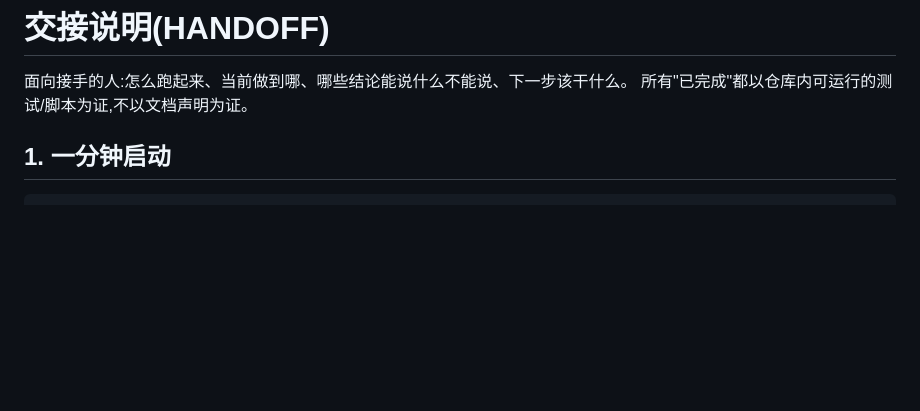
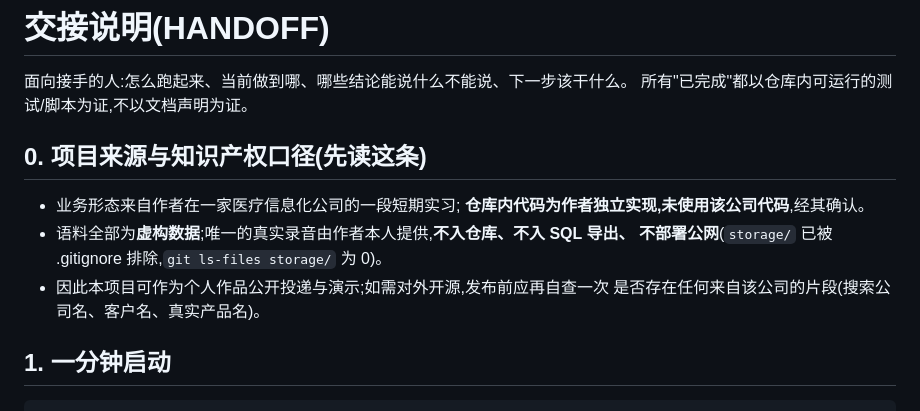
Before and after one commit to Wang-Jin-Xing/meeting-evidence-qa, a Markdown page: docs/HANDOFF.md, the part around the change. Rendered like a GitHub page; blank space fills up the shorter version.

Commit message:
记录项目来源与 IP 口径: 形态取自实习接触的系统,代码为本人独立实现、真实录音不入仓

```diff
--- a/docs/HANDOFF.md
+++ b/docs/HANDOFF.md
@@ -2,6 +2,15 @@
 
 面向接手的人:怎么跑起来、当前做到哪、哪些结论能说什么不能说、下一步该干什么。
 所有"已完成"都以仓库内可运行的测试/脚本为证,不以文档声明为证。
+
+## 0. 项目来源与知识产权口径(先读这条)
+
+- 业务形态来自作者在一家医疗信息化公司的一段短期实习;
+  **仓库内代码为作者独立实现,未使用该公司代码**,经其确认。
+- 语料全部为**虚构数据**;唯一的真实录音由作者本人提供,**不入仓库、不入 SQL 导出、
+  不部署公网**(`storage/` 已被 .gitignore 排除,`git ls-files storage/` 为 0)。
+- 因此本项目可作为个人作品公开投递与演示;如需对外开源,发布前应再自查一次
+  是否存在任何来自该公司的片段(搜索公司名、客户名、真实产品名)。
 
 ## 1. 一分钟启动
 
```
Also changed, not shown: PROJECT_SUMMARY.md (+1 -0 lines).
